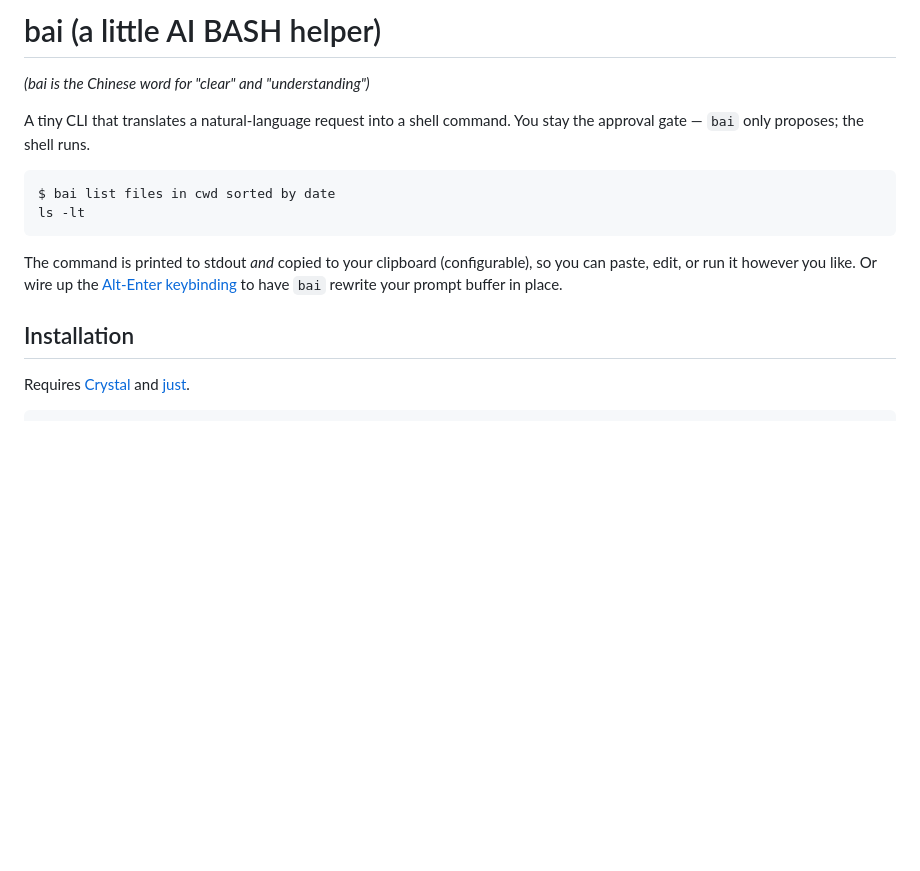
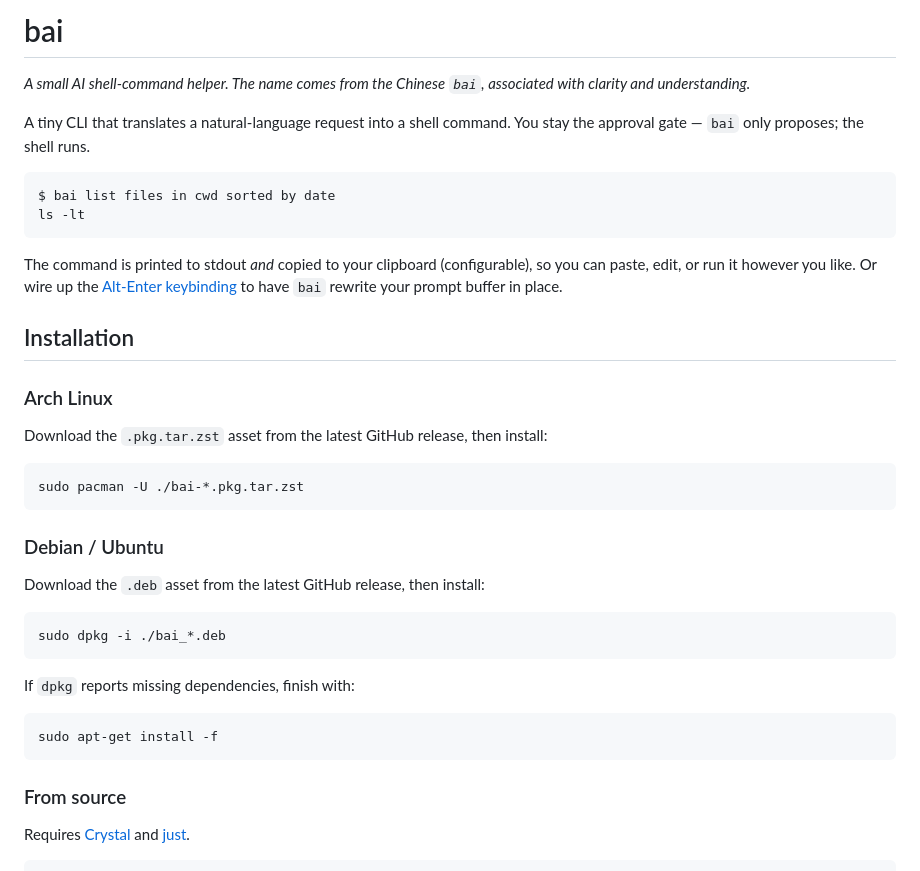
Before and after one commit to trans/bai, a Markdown page: README.md, the part around the change. GitHub-like rendering; blank space fills up the shorter version.

Commit message:
Improve README installation and title

````diff
--- a/README.md
+++ b/README.md
@@ -1,6 +1,7 @@
-# bai (a little AI BASH helper)
+# bai
 
-*(bai is the Chinese word for "clear" and "understanding")*
+*A small AI shell-command helper. The name comes from the Chinese `bai`,
+associated with clarity and understanding.*
 
 A tiny CLI that translates a natural-language request into a shell command.
 You stay the approval gate — `bai` only proposes; the shell runs.
@@ -16,6 +17,30 @@ so you can paste, edit, or run it however you like. Or wire up the
 your prompt buffer in place.
 
 ## Installation
+
+### Arch Linux
+
+Download the `.pkg.tar.zst` asset from the latest GitHub release, then install:
+
+```sh
+sudo pacman -U ./bai-*.pkg.tar.zst
+```
+
+### Debian / Ubuntu
+
+Download the `.deb` asset from the latest GitHub release, then install:
+
+```sh
+sudo dpkg -i ./bai_*.deb
+```
+
+If `dpkg` reports missing dependencies, finish with:
+
+```sh
+sudo apt-get install -f
+```
+
+### From source
 
 Requires [Crystal](https://crystal-lang.org/) and [just](https://just.systems/).
 
````
